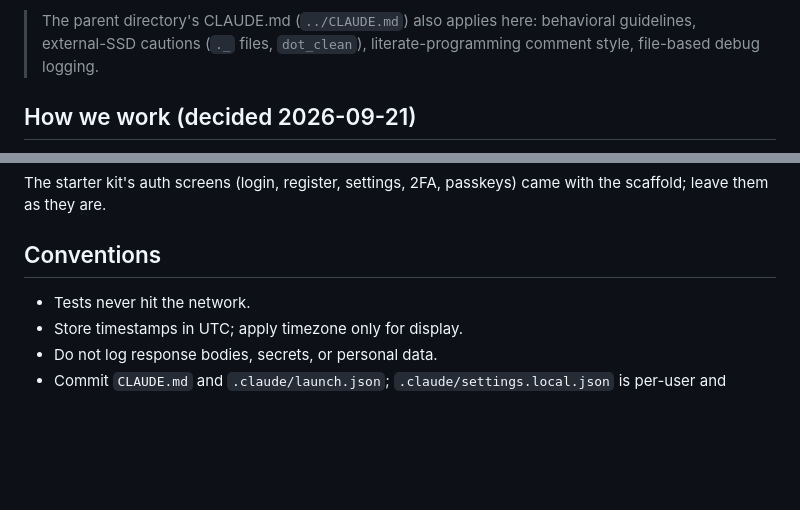
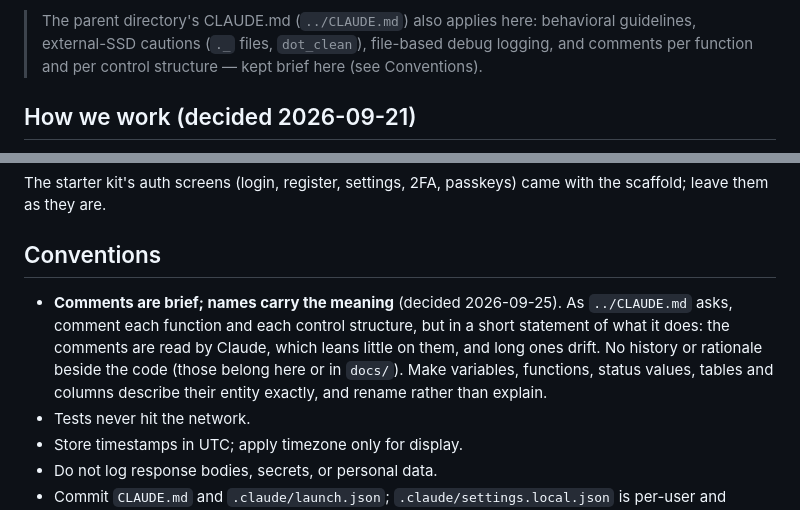
Before and after one commit to Nakanokappei/genryu, a Markdown page: CLAUDE.md, 2 parts joined by grey strips. Drawn GitHub-style; blank space fills up the shorter version.

Commit message:
CLAUDE.md: brief comments per function and block; names carry meaning
As the parent CLAUDE.md asks, a comment is written per function and per
control structure, but it only states briefly what is done. History and
reasons go in CLAUDE.md or docs, and the names of variables, functions,
states, tables and columns express the entity.

Co-Authored-By: Claude Opus 5.5 <noreply@anthropic.com>

```diff
--- a/CLAUDE.md
+++ b/CLAUDE.md
@@ -19,7 +19,8 @@ The history under `docs/` (Phase 0) keeps the old name.
 
 > The parent directory's CLAUDE.md (`../CLAUDE.md`) also applies here:
 > behavioral guidelines, external-SSD cautions (`._` files, `dot_clean`),
-> literate-programming comment style, file-based debug logging.
+> file-based debug logging, and comments per function and per control
+> structure — kept brief here (see Conventions).
 
 ## How we work (decided 2026-09-21)
 
@@ -606,6 +607,13 @@ came with the scaffold; leave them as they are.
 
 ## Conventions
 
+- **Comments are brief; names carry the meaning** (decided 2026-09-25).
+  As `../CLAUDE.md` asks, comment each function and each control
+  structure, but in a short statement of what it does: the comments are
+  read by Claude, which leans little on them, and long ones drift. No
+  history or rationale beside the code (those belong here or in
+  `docs/`). Make variables, functions, status values, tables and columns
+  describe their entity exactly, and rename rather than explain.
 - Tests never hit the network.
 - Store timestamps in UTC; apply timezone only for display.
 - Do not log response bodies, secrets, or personal data.
```
